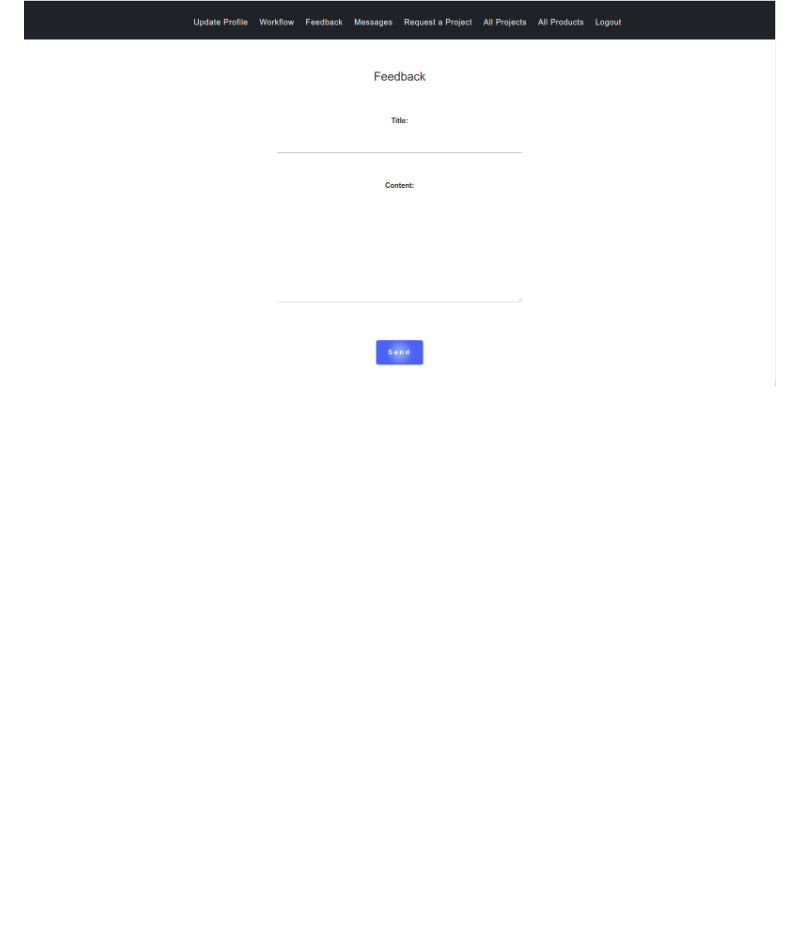
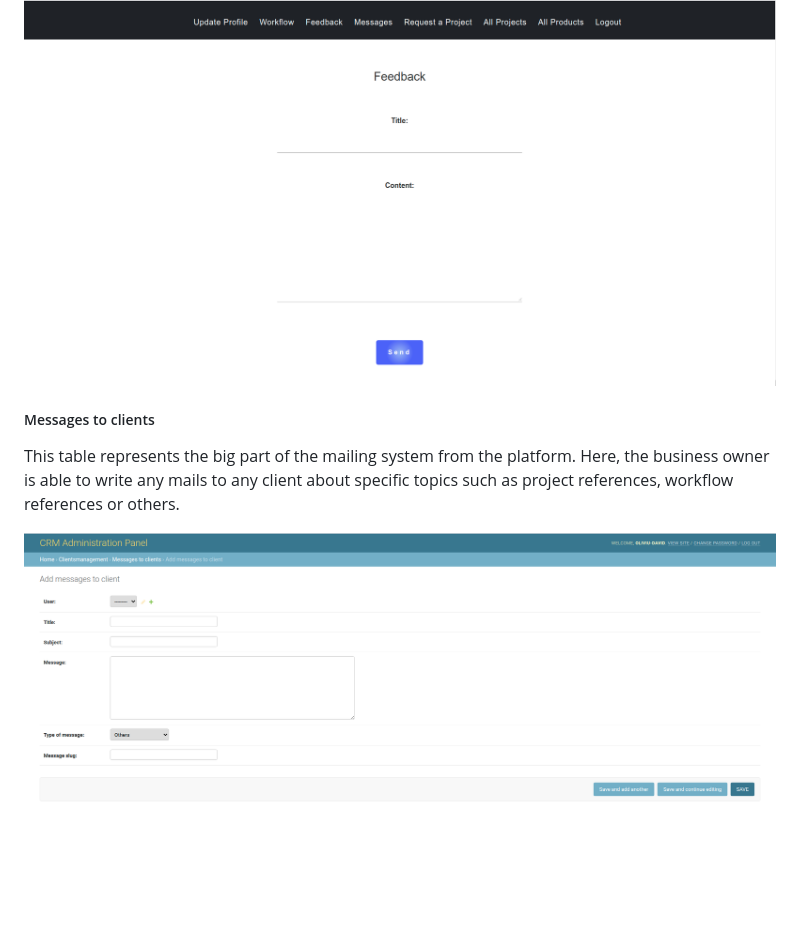
Before and after one commit to CiganEnterprise/CustomerRelationshipManagement, a Markdown page: README.md, the part around the change. Drawn GitHub-style; pictures changed too: CRM_documentation/picture_7.png (added); blank space fills up the shorter version.

```diff
--- a/README.md
+++ b/README.md
@@ -61,3 +61,11 @@ directly in the database where it can be read by the business owner or
 platform administrator.
 
 ![Website MainView](CRM_documentation/picture_6.png)
+
+##### Messages to clients
+
+ This table represents the big part of the mailing system from the platform.
+ Here, the business owner is able to write any mails to any client about specific
+ topics such as project references, workflow references or others.
+
+![Website MainView](CRM_documentation/picture_7.png)
```
